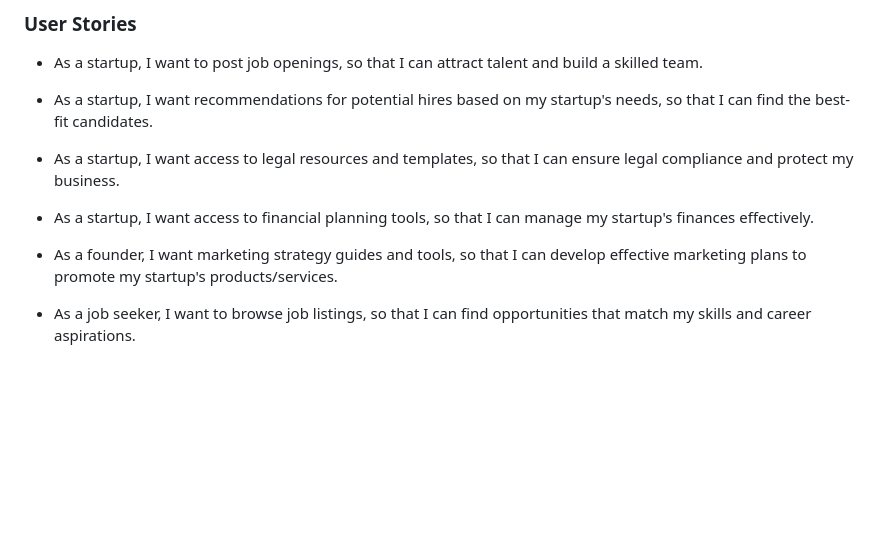
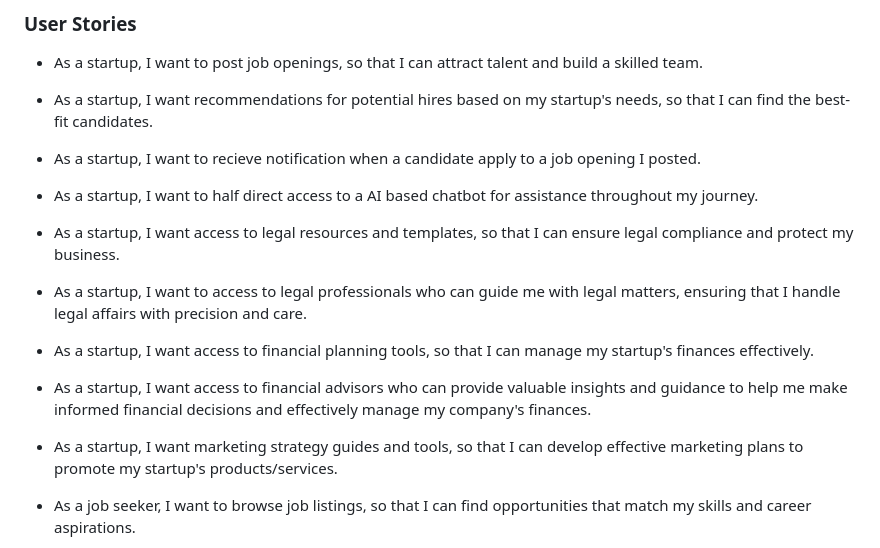
Before and after one commit to Ali-Elchab/launch-hub, a Markdown page: README.md, the part around the change. Drawn GitHub-style; blank space fills up the shorter version.

```diff
--- a/README.md
+++ b/README.md
@@ -12,9 +12,13 @@
 ### User Stories
 - As a startup, I want to post job openings, so that I can attract talent and build a skilled team.
 - As a startup, I want recommendations for potential hires based on my startup's needs, so that I can find the best-fit candidates.
+- As a startup, I want to recieve notification when a candidate apply to a job opening I posted.
+- As a startup, I want to half direct access to a AI based chatbot for assistance throughout my journey.
 - As a startup, I want access to legal resources and templates, so that I can ensure legal compliance and protect my business.
+- As a startup, I want to access to legal professionals who can guide me with legal matters, ensuring that I handle legal affairs with precision and care.
 - As a startup, I want access to financial planning tools, so that I can manage my startup's finances effectively.
-- As a founder, I want marketing strategy guides and tools, so that I can develop effective marketing plans to promote my startup's products/services.
+- As a startup, I want access to financial advisors who can provide valuable insights and guidance to help me make informed financial decisions and effectively manage my company's finances.
+- As a startup, I want marketing strategy guides and tools, so that I can develop effective marketing plans to promote my startup's products/services.
 
 - As a job seeker, I want to browse job listings, so that I can find opportunities that match my skills and career aspirations.
 - As a job seeker, I want to receive notifications about new job openings, so that I can stay updated on relevant opportunities.
```
